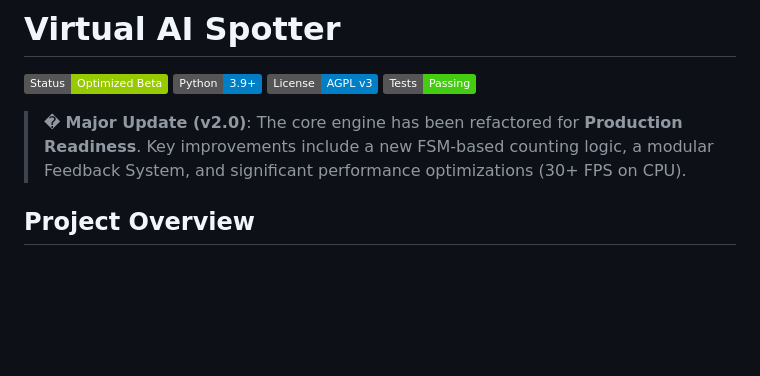
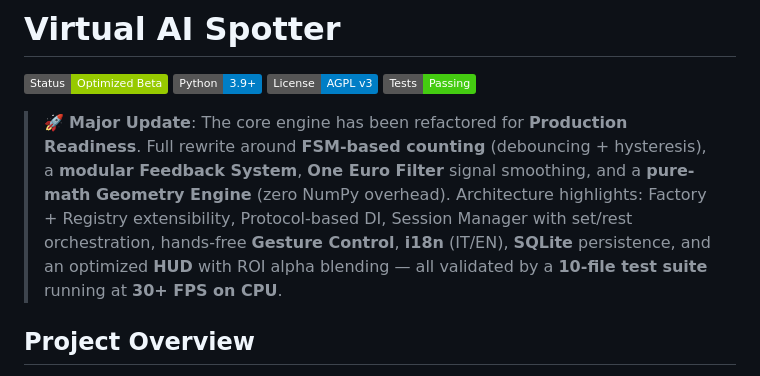
Before and after one commit to SimoneAndreaCilia/Virtual-AI-Spotter, a Markdown page: README.md, the part around the change. GitHub-like rendering; badges without logos; blank space fills up the shorter version.

Commit message:
docs:update readme

```diff
--- a/README.md
+++ b/README.md
@@ -5,7 +5,9 @@
 ![License](https://img.shields.io/badge/License-AGPL_v3-blue.svg)
 ![Coverage](https://img.shields.io/badge/Tests-Passing-brightgreen)
 
-> � **Major Update (v2.0)**: The core engine has been refactored for **Production Readiness**. Key improvements include a new FSM-based counting logic, a modular Feedback System, and significant performance optimizations (30+ FPS on CPU).
+> 🚀 **Major Update**: The core engine has been refactored for **Production Readiness**.
+> Full rewrite around **FSM-based counting** (debouncing + hysteresis), a **modular Feedback System**, **One Euro Filter** signal smoothing, and a **pure-math Geometry Engine** (zero NumPy overhead).
+> Architecture highlights: Factory + Registry extensibility, Protocol-based DI, Session Manager with set/rest orchestration, hands-free **Gesture Control**, **i18n** (IT/EN), **SQLite** persistence, and an optimized **HUD** with ROI alpha blending — all validated by a **10-file test suite** running at **30+ FPS on CPU**.
 
 ## Project Overview
 **Virtual AI Spotter** is a real-time Computer Vision assistant designed to act as an intelligent personal trainer. It utilizes state-of-the-art Deep Learning and geometric analysis to provide automatic repetition counting, exercise suggestions, and instant feedback on execution form.
```
